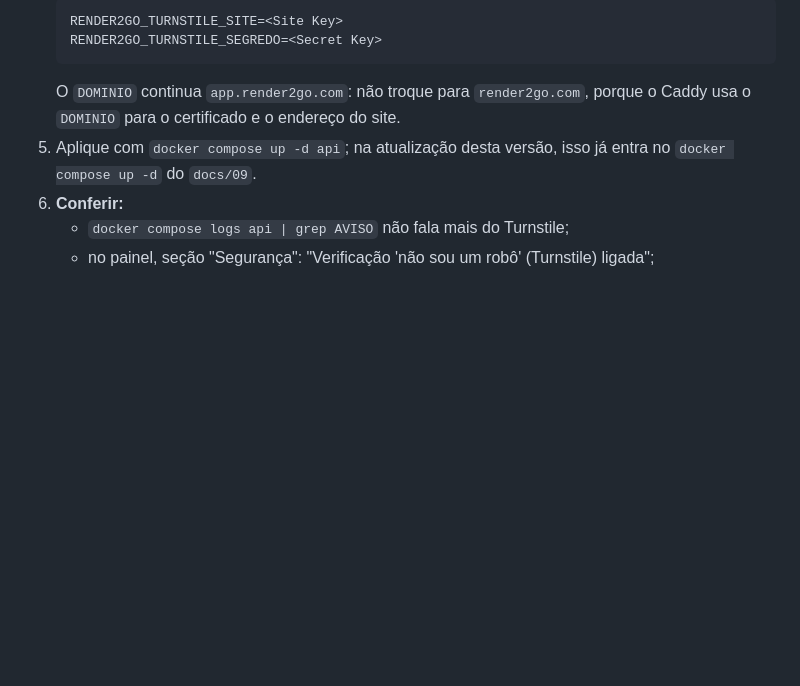
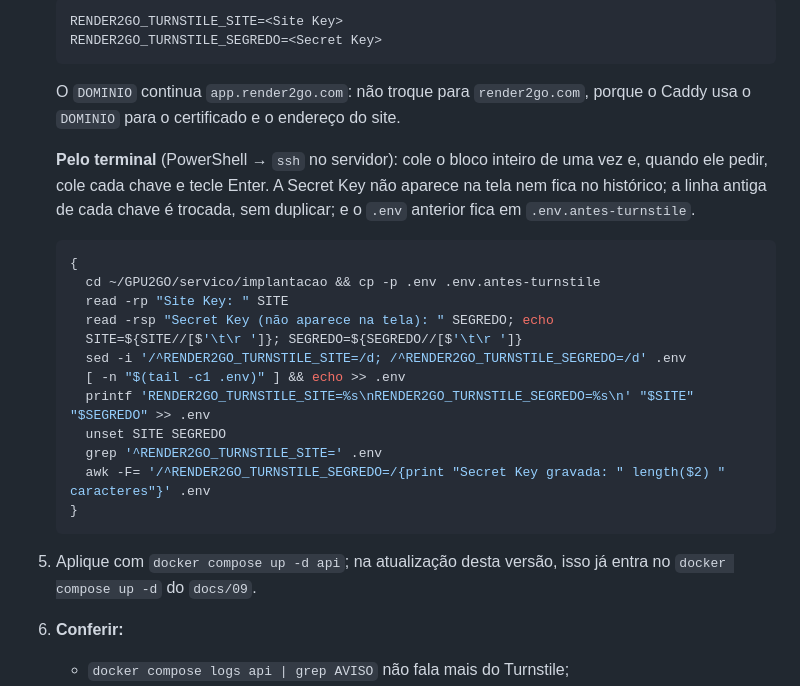
Before and after one commit to M4y-D4y-23h/RENDER2GO, a Markdown page: docs/13-seguranca-escala-e-lancamento.md, the part around the change. Rendered like a GitHub page; blank space fills up the shorter version.

Commit message:
Docs: as chaves do Turnstile no .env pelo terminal, sem a secreta na tela
docs/13, seção 6.1.2, passo 4: bloco para colar no servidor (pelo ssh do
PowerShell) que pede a Site Key e a Secret Key (esta sem eco e fora do
histórico), tira espaços e \r colados do Windows, troca as linhas antigas
sem duplicar, corrige o .env sem quebra de linha no fim e guarda o .env
anterior. Testado num bash interativo, colando o bloco inteiro de uma vez
sem colagem protegida (o pior caso), e com o .env sem a última quebra.

Co-Authored-By: Claude Opus 5.5 <noreply@anthropic.com>
Claude-Session: https://claude.ai/code/session_01Vv8uXVst2xK54e4avA3HZ8

````diff
--- a/docs/13-seguranca-escala-e-lancamento.md
+++ b/docs/13-seguranca-escala-e-lancamento.md
@@ -212,6 +212,22 @@ Numa máquina de 4 vCPU (Xeon 2,3 GHz, 15 GB), com a API, o Postgres e o gerador
    RENDER2GO_TURNSTILE_SEGREDO=<Secret Key>
    ```
    O `DOMINIO` continua `app.render2go.com`: não troque para `render2go.com`, porque o Caddy usa o `DOMINIO` para o certificado e o endereço do site.
+
+   **Pelo terminal** (PowerShell → `ssh` no servidor): cole o bloco inteiro de uma vez e, quando ele pedir, cole cada chave e tecle Enter. A Secret Key não aparece na tela nem fica no histórico; a linha antiga de cada chave é trocada, sem duplicar; e o `.env` anterior fica em `.env.antes-turnstile`.
+   ```bash
+   {
+     cd ~/GPU2GO/servico/implantacao && cp -p .env .env.antes-turnstile
+     read -rp "Site Key: " SITE
+     read -rsp "Secret Key (não aparece na tela): " SEGREDO; echo
+     SITE=${SITE//[$'\t\r ']}; SEGREDO=${SEGREDO//[$'\t\r ']}
+     sed -i '/^RENDER2GO_TURNSTILE_SITE=/d; /^RENDER2GO_TURNSTILE_SEGREDO=/d' .env
+     [ -n "$(tail -c1 .env)" ] && echo >> .env
+     printf 'RENDER2GO_TURNSTILE_SITE=%s\nRENDER2GO_TURNSTILE_SEGREDO=%s\n' "$SITE" "$SEGREDO" >> .env
+     unset SITE SEGREDO
+     grep '^RENDER2GO_TURNSTILE_SITE=' .env
+     awk -F= '/^RENDER2GO_TURNSTILE_SEGREDO=/{print "Secret Key gravada: " length($2) " caracteres"}' .env
+   }
+   ```
 5. Aplique com `docker compose up -d api`; na atualização desta versão, isso já entra no `docker compose up -d` do `docs/09`.
 6. **Conferir:**
    - `docker compose logs api | grep AVISO` não fala mais do Turnstile;
````
